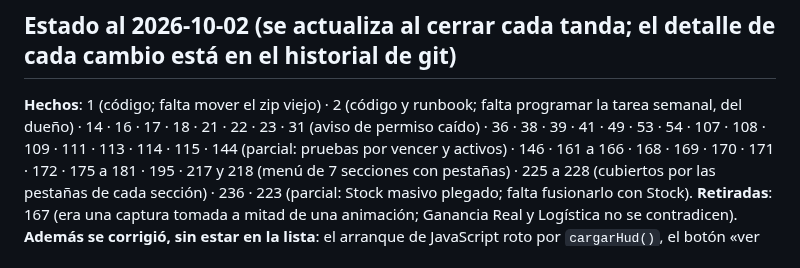
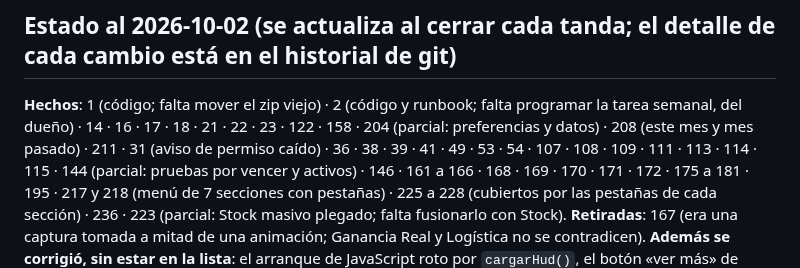
Before and after one commit to GestionCore/CoreCore, a Markdown page: PLAN_MEJORAS.md, the part around the change. Rendered like a GitHub page.

```diff
--- a/PLAN_MEJORAS.md
+++ b/PLAN_MEJORAS.md
@@ -8,7 +8,7 @@ sin `DATABASE_URL`, respaldos con datos de todos los usuarios que entraban en la
 
 ## Estado al 2026-10-02 (se actualiza al cerrar cada tanda; el detalle de cada cambio está en el historial de git)
 
-**Hechos**: 1 (código; falta mover el zip viejo) · 2 (código y runbook; falta programar la tarea semanal, del dueño) · 14 · 16 · 17 · 18 · 21 · 22 · 23 ·
+**Hechos**: 1 (código; falta mover el zip viejo) · 2 (código y runbook; falta programar la tarea semanal, del dueño) · 14 · 16 · 17 · 18 · 21 · 22 · 23 · 122 · 158 · 204 (parcial: preferencias y datos) · 208 (este mes y mes pasado) · 211 ·
 31 (aviso de permiso caído) · 36 · 38 · 39 · 41 · 49 · 53 · 54 · 107 · 108 · 109 · 111 · 113 · 114 · 115 · 144 (parcial: pruebas por vencer y activos) · 146 ·
 161 a 166 · 168 · 169 · 170 · 171 · 172 · 175 a 181 · 195 · 217 y 218 (menú de 7 secciones con pestañas) · 225 a 228 (cubiertos por las pestañas de cada sección) ·
 236 · 223 (parcial: Stock masivo plegado; falta fusionarlo con Stock).
```
Also changed, not shown: CLAUDE.md (+14 -0 lines).
